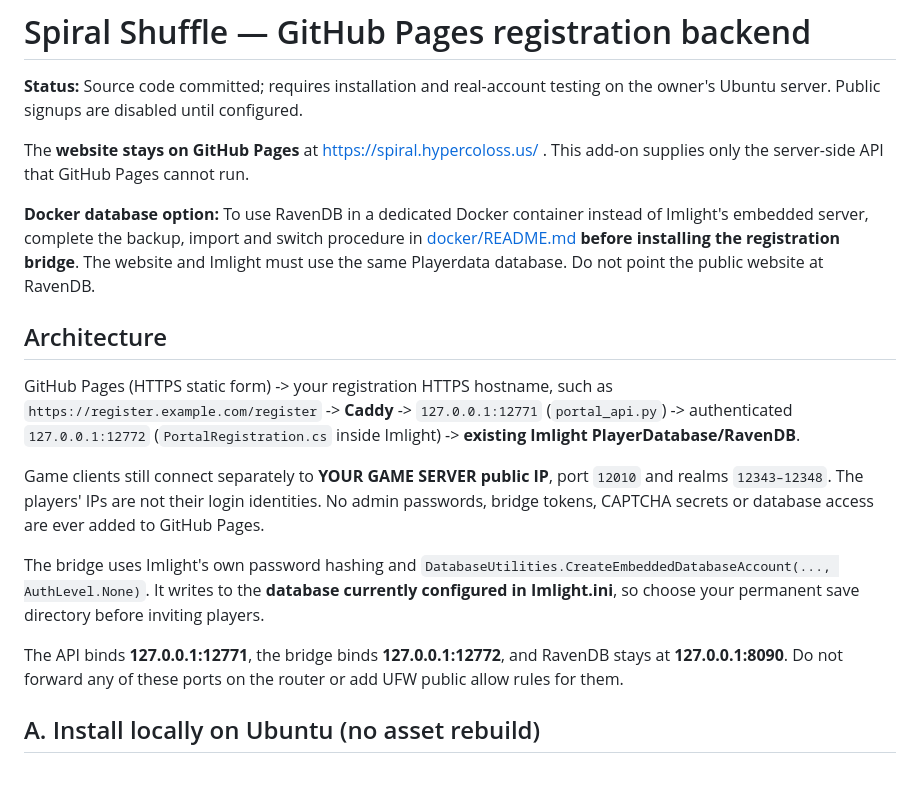
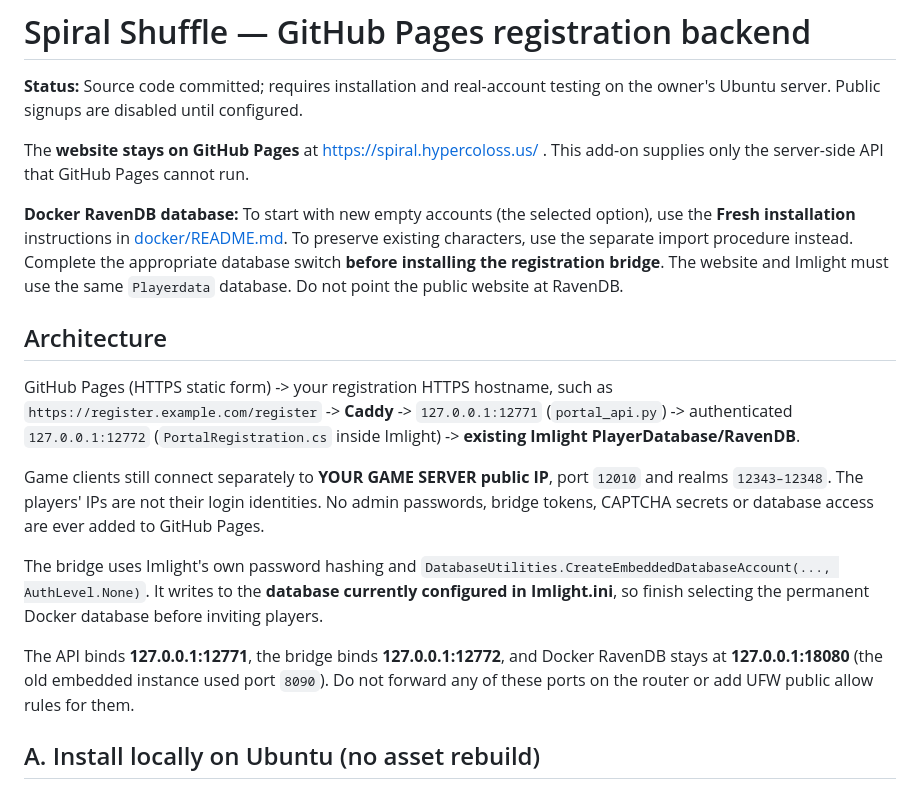
Before and after one commit to HyperColossus/spiral-shuffle, a Markdown page: README-PORTAL.md, the part around the change. Drawn GitHub-style.

Commit message:
Update signup backend guide for user's fresh Docker RavenDB choice

```diff
--- a/README-PORTAL.md
+++ b/README-PORTAL.md
@@ -4,7 +4,7 @@
 
 The **website stays on GitHub Pages** at https://spiral.hypercoloss.us/ . This add-on supplies only the server-side API that GitHub Pages cannot run.
 
-**Docker database option:** To use RavenDB in a dedicated Docker container instead of Imlight's embedded server, complete the backup, import and switch procedure in [docker/README.md](docker/README.md) **before installing the registration bridge**. The website and Imlight must use the same Playerdata database. Do not point the public website at RavenDB.
+**Docker RavenDB database:** To start with new empty accounts (the selected option), use the **Fresh installation** instructions in [docker/README.md](docker/README.md). To preserve existing characters, use the separate import procedure instead. Complete the appropriate database switch **before installing the registration bridge**. The website and Imlight must use the same `Playerdata` database. Do not point the public website at RavenDB.
 
 ## Architecture
 
@@ -12,9 +12,9 @@ GitHub Pages (HTTPS static form) -> your registration HTTPS hostname, such as `h
 
 Game clients still connect separately to **YOUR GAME SERVER public IP**, port `12010` and realms `12343–12348`. The players' IPs are not their login identities. No admin passwords, bridge tokens, CAPTCHA secrets or database access are ever added to GitHub Pages.
 
-The bridge uses Imlight's own password hashing and `DatabaseUtilities.CreateEmbeddedDatabaseAccount(..., AuthLevel.None)`. It writes to the **database currently configured in Imlight.ini**, so choose your permanent save directory before inviting players.
+The bridge uses Imlight's own password hashing and `DatabaseUtilities.CreateEmbeddedDatabaseAccount(..., AuthLevel.None)`. It writes to the **database currently configured in Imlight.ini**, so finish selecting the permanent Docker database before inviting players.
 
-The API binds **127.0.0.1:12771**, the bridge binds **127.0.0.1:12772**, and RavenDB stays at **127.0.0.1:8090**. Do not forward any of these ports on the router or add UFW public allow rules for them.
+The API binds **127.0.0.1:12771**, the bridge binds **127.0.0.1:12772**, and Docker RavenDB stays at **127.0.0.1:18080** (the old embedded instance used port `8090`). Do not forward any of these ports on the router or add UFW public allow rules for them.
 
 ## A. Install locally on Ubuntu (no asset rebuild)
 
```
